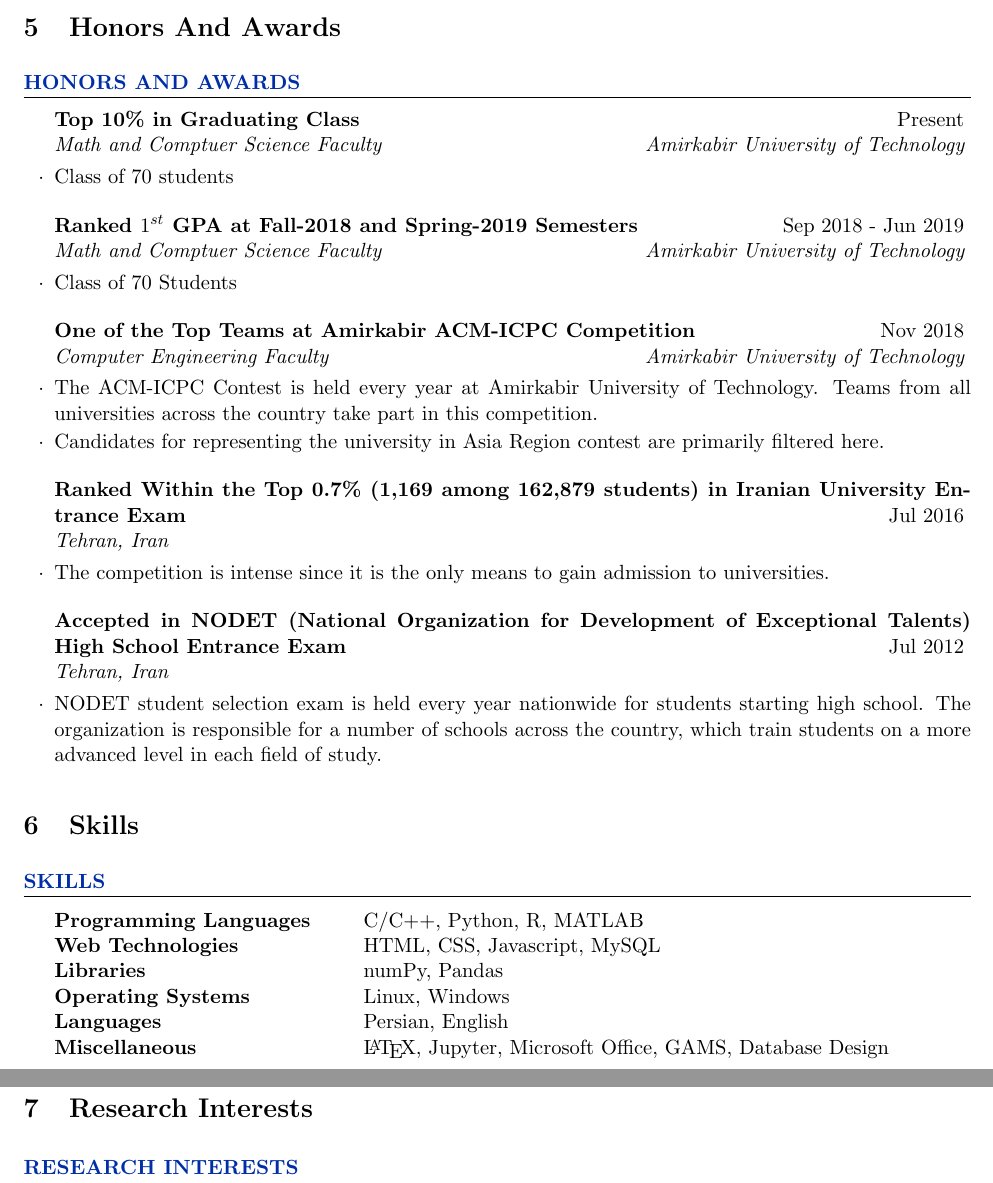
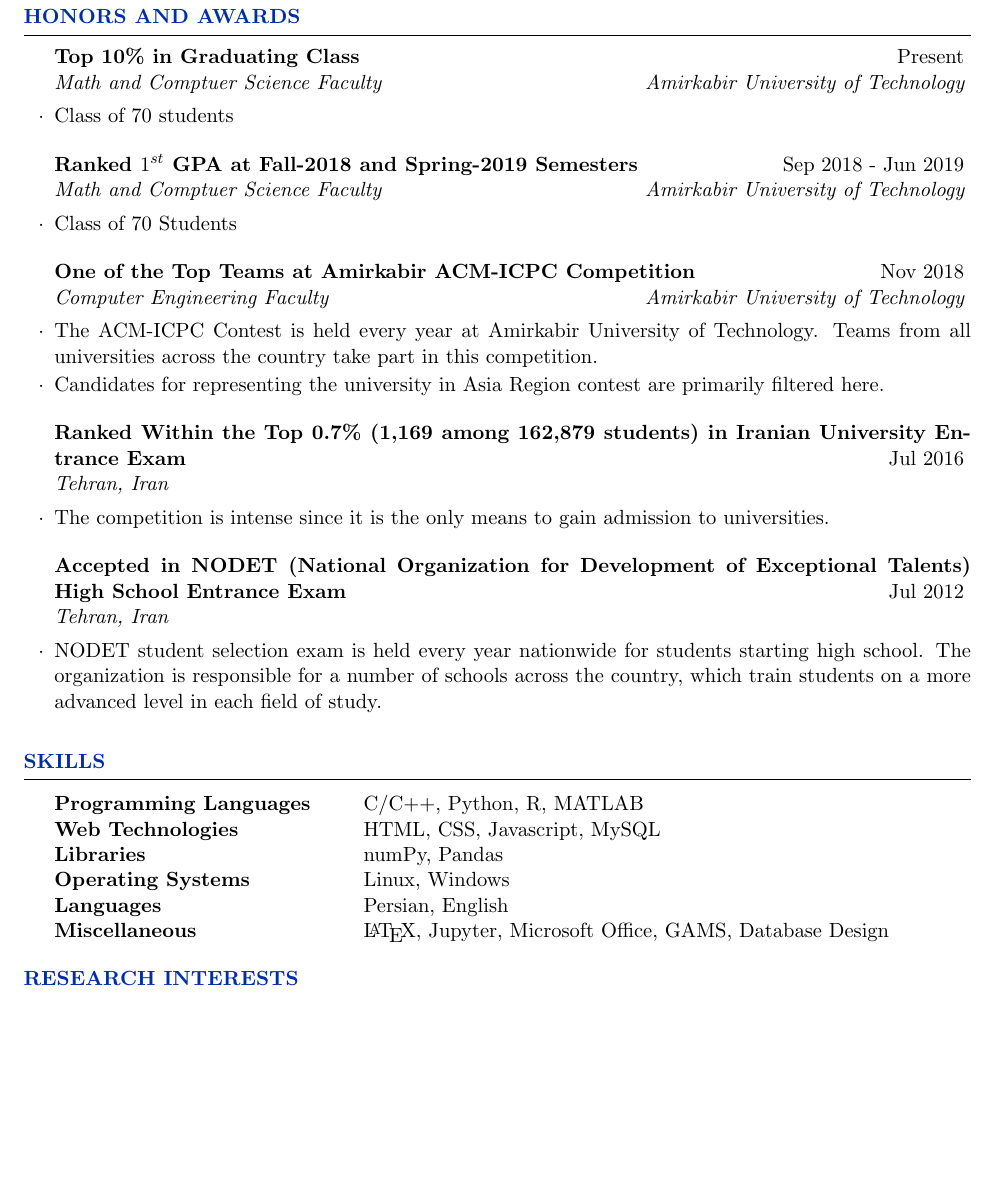
Before and after one commit to pouyaaghahoseini/CV, a LaTeX CV (pouya-cv.tex): two parts of pages 3 and 4 of 4 before the commit and part of page 3 of 3 after it, the two joined at a grey line, cut at the place of the change, the shorter picture padded with empty space. Compiled offline with pdfLaTeX.

Commit message:
Fix sections

```diff
--- a/pouya-cv.tex
+++ b/pouya-cv.tex
@@ -161,7 +156,6 @@
 	%----------------------------------------------------------------------------------------
 	%	HONORS AND AWARDS SECTION
 	%----------------------------------------------------------------------------------------
-	\section{Honors And Awards}
 	\begin{rSection}{Honors and Awards}
 		\begin{rSubsection}{Top 10\% in Graduating Class}{Present}{Math and Comptuer Science Faculty}{Amirkabir University of Technology}
 			\item Class of 70 students
@@ -188,7 +182,6 @@
 	%----------------------------------------------------------------------------------------
 	%	SKILLS SECTION
 	%----------------------------------------------------------------------------------------
-	\section{Skills}
 	\begin{rSection}{SKILLS}
 
 		\begin{tabular}{ @{} >{\bfseries}l @{\hspace{6ex}} l }
@@ -205,7 +198,6 @@
 	%----------------------------------------------------------------------------------------
 %	RESEARCH ‌INTEREST SECTION
 %----------------------------------------------------------------------------------------
-	\section{Research Interests}
 	\begin{rSection}{Research Interests}
 
 		\begin{itemize}{\bfseries}
```
Also changed, not shown: pouya-cv.pdf, pouya-cv.tex (5 more changed lines), 3 other files.
